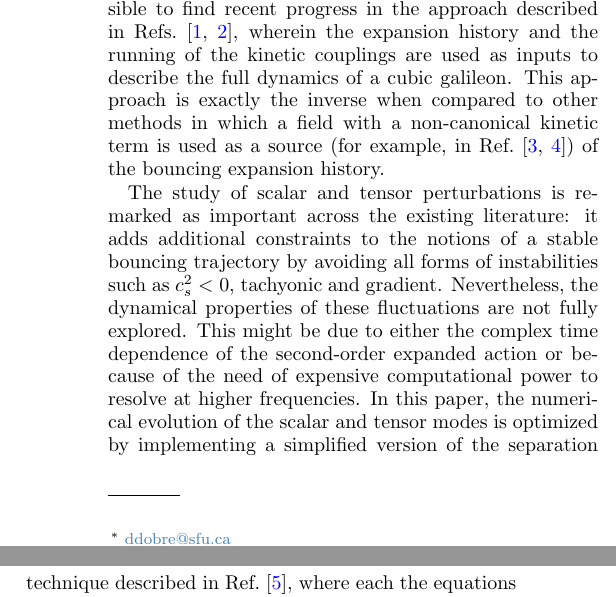
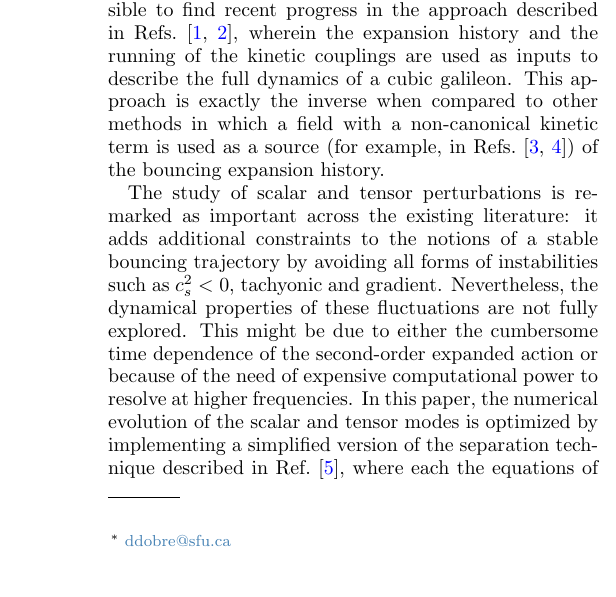
Before and after one commit to the-bouncing-weirdos/Scalar-and-tensor-fluctuations-in-bouncing-cosmologies, a LaTeX paper (Galvez_04_11_17.tex): two parts of the columns of page 1 of 2 before the commit and part of one column of page 1 of 2 after it, the two joined at a grey line, cut so that both start at the same text, the shorter picture padded with empty space. Compiled offline with pdfLaTeX.

Commit message:
One or two typos fixed..

```diff
--- a/Galvez_04_11_17.tex
+++ b/Galvez_04_11_17.tex
@@ -51,9 +51,9 @@ In this paper, we study the main features of the scalar and tensor power spectru
 
 
 \section{Introduction}
-The production of healthy bouncing trajectories is an important accomplishment in order to produce a sensible expansion history free of singularities. A satisfactory non-singular bounce might not require from a complete description of the theory in the ultraviolet limit -- including Quantum Gravity -- while remaining coherent with the observed stages of homogeneity and isotropy seen in Cosmic Microwave Background (CMB). It is possible to find recent progress in the approach described in Refs.~\cite{Ijjas:2016tpn, Ijjas:2016vtq}, wherein the expansion history and the running of the kinetic couplings are used as inputs to describe the full dynamics of a cubic galileon. This approach is exactly the inverse when compared to other methods in which a field with a non-canonical kinetic term is used as a source (for example, in Ref.~\cite{Deffayet:2010qz, Easson:2011zy}) of the bouncing expansion history.
+The production of healthy bouncing trajectories is an important accomplishment in order to produce a sensible expansion history free of singularities. A satisfactory non-singular bounce might not require from a complete description of the theory in the ultraviolet limit -- including Quantum Gravity -- while remaining coherent with the observed stages of homogeneity and isotropy seen in Cosmic Microwave Background (CMB). It is possible to find recent progress in the approach described in Refs.~\cite{Ijjas:2016tpn, Ijjas:2016vtq}, wherein the expansion history and the running of the kinetic couplings are used as inputs to describe the full dynamics of a cubic galileon. This approach is exactly the inverse when compared to other methods in which a field with a non-canonical kinetic term is used as a source (for example, in Refs.~\cite{Deffayet:2010qz, Easson:2011zy}) of the bouncing expansion history.
 
-The study of scalar and tensor perturbations is remarked as important across the existing literature: it adds additional constraints to the notions of a stable bouncing trajectory by avoiding all forms of instabilities such as $c_s^2<0$, tachyonic and gradient. Nevertheless, the dynamical properties of these fluctuations are not fully explored. This might be due to either the complex time dependence of the second-order expanded action or because of the need of expensive computational power to resolve at higher frequencies. In this paper, the numerical evolution of the scalar and tensor modes is optimized by implementing a simplified version of the separation technique described in Ref.~\cite{Ghersi:2016gee}, where each the equations of motion of each mode separates in two parts: one equation -- with a reduced oscillation frequency -- for the amplitude and another first-order equation for the phase. After the separation, the numerical treatment of the system not only permits to visualize the power spectrum of curvature scalar and tensor fluctuations at a given instant of time, but all across the bouncing phase with sufficient resolution in Fourier domain. Furthermore, the evaluation of the spectra throughout the bounce is relevant since the (de-)accelerating background has a continuous effect on the perturbations. A visible effect of this acceleration is the dynamical production of particles, which can also be studied as the background evolves and will also be reflected in the particular features of the spectra.
+The study of scalar and tensor perturbations is remarked as important across the existing literature: it adds additional constraints to the notions of a stable bouncing trajectory by avoiding all forms of instabilities such as $c_s^2<0$, tachyonic and gradient. Nevertheless, the dynamical properties of these fluctuations are not fully explored. This might be due to either the cumbersome time dependence of the second-order expanded action or because of the need of expensive computational power to resolve at higher frequencies. In this paper, the numerical evolution of the scalar and tensor modes is optimized by implementing a simplified version of the separation technique described in Ref.~\cite{Ghersi:2016gee}, where each the equations of motion of each mode separates in two parts: one equation -- with a reduced oscillation frequency -- for the amplitude and another first-order equation for the phase. After the separation, the numerical treatment of the system not only permits to visualize the power spectrum of curvature scalar and tensor fluctuations at a given instant of time, but all across the bouncing phase with sufficient resolution in Fourier domain. Furthermore, the evaluation of the spectra throughout the bounce is relevant since the (de-)accelerating background has a continuous effect on the perturbations. A visible effect of this acceleration is the dynamical production of particles, which can also be studied as the background evolves and will also be reflected in the particular features of the spectra.
 
 The plan of this paper is as follows, in section \ref{secII}, we review the features of the bouncing model explored in Ref.~\cite{Ijjas:2016tpn} and the suggested bouncing trajectory. We will study the forbidden regions of phase space for the cubic galileon, where the scalar perturbations are unstable. In addition to this, we will also find the location of the bouncing trajectories in phase space. In section \ref{secIII}, we describe the the action, equations of motion and initial conditions required to find the spectrum of scalar and tensor fluctuations. It is widely known that the choice of initial conditions is not unique, our choice was a state of instantaneous minimal energy previous to the bouncing stage in order to have properly defined initial conditions at all wavelengths. We also review the standard definition of occupancy number as stated in Ref.~\cite{Barnaby:2010ke}. In section \ref{secIV}, we show our results for the power spectra of primordial scalar and tensor fluctuations. We present two major results: (I) the power spectra are not scale invariant and (II) the scalar spectrum only dominates over the tensor by the end of the bouncing phase. In this section, we exhibit our results for the scalar particle creation and its effects in the spectrum. Finally, we discuss and conclude.
 
```
Also changed, not shown: Galvez_04_11_17.pdf.
